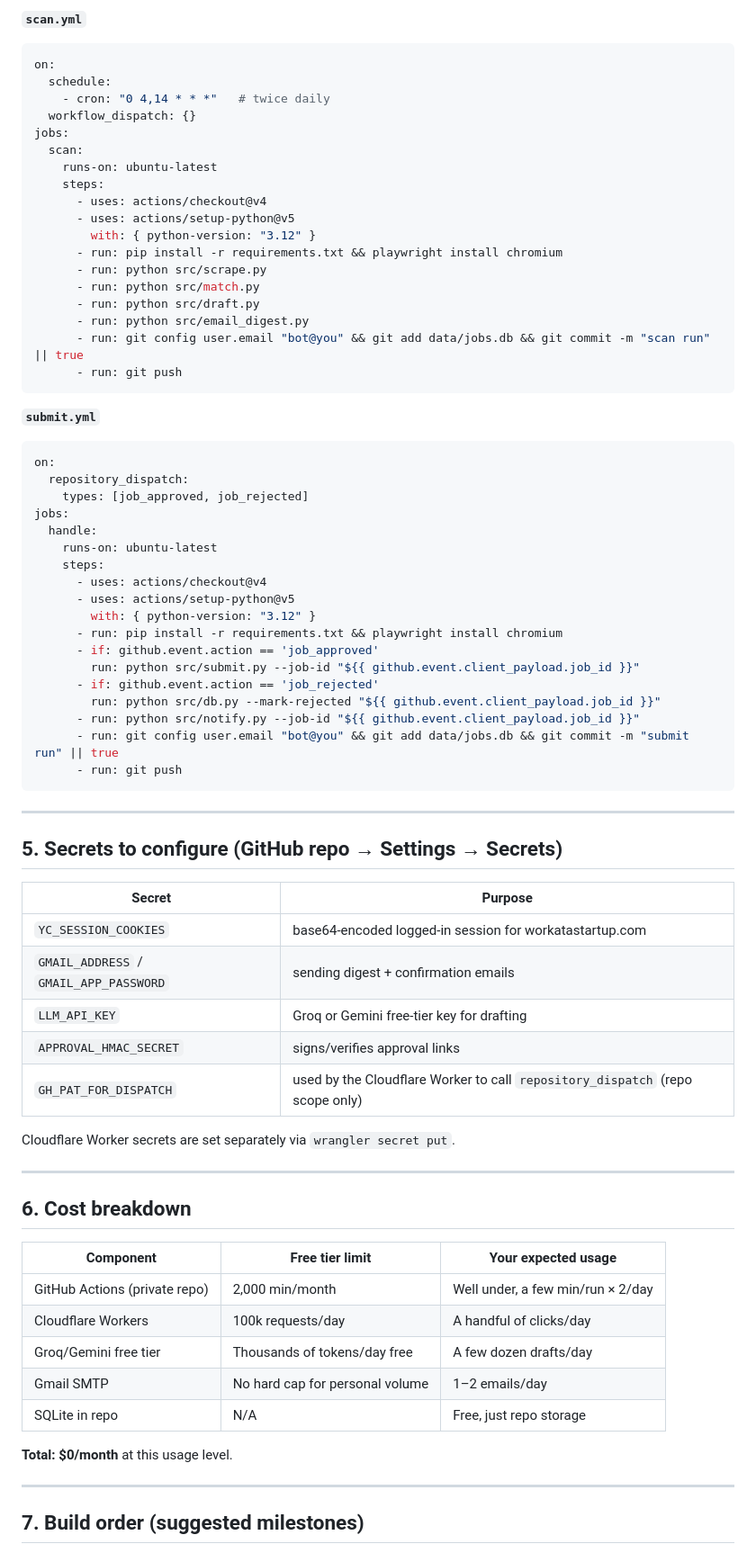
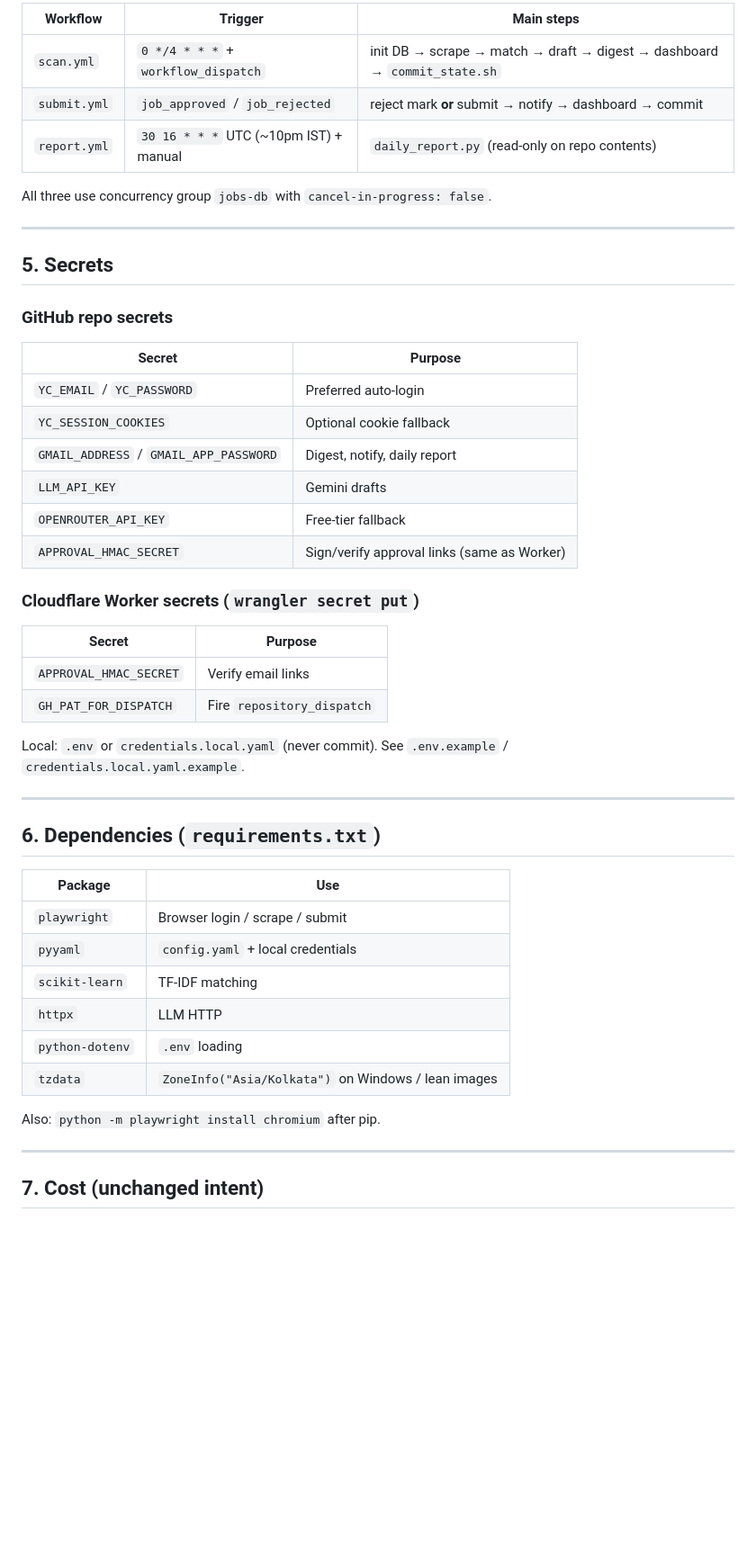
Before and after one commit to sanjay-kandpal/Yc-auto-apply, a Markdown page: plan.md, the part around one of its changes. Shown at 90% size. Drawn GitHub-style; blank space fills up the shorter version.

````diff
--- a/plan.md
+++ b/plan.md
@@ -106,77 +133,52 @@ SQLite as a committed file works fine at this scale (tens of jobs/day) and needs
 
-**`scan.yml`**
-```yaml
-on:
-  schedule:
-    - cron: "0 4,14 * * *"   # twice daily
-  workflow_dispatch: {}
-jobs:
-  scan:
-    runs-on: ubuntu-latest
-    steps:
-      - uses: actions/checkout@v4
-      - uses: actions/setup-python@v5
-        with: { python-version: "3.12" }
-      - run: pip install -r requirements.txt && playwright install chromium
-      - run: python src/scrape.py
-      - run: python src/match.py
-      - run: python src/draft.py
-      - run: python src/email_digest.py
-      - run: git config user.email "bot@you" && git add data/jobs.db && git commit -m "scan run" || true
-      - run: git push
-```
+| Workflow | Trigger | Main steps |
+|---|---|---|
+| `scan.yml` | `0 */4 * * *` + `workflow_dispatch` | init DB → scrape → match → draft → digest → dashboard → `commit_state.sh` |
+| `submit.yml` | `job_approved` / `job_rejected` | reject mark **or** submit → notify → dashboard → commit |
+| `report.yml` | `30 16 * * *` UTC (~10pm IST) + manual | `daily_report.py` (read-only on repo contents) |
 
-**`submit.yml`**
-```yaml
-on:
-  repository_dispatch:
-    types: [job_approved, job_rejected]
-jobs:
-  handle:
-    runs-on: ubuntu-latest
-    steps:
-      - uses: actions/checkout@v4
-      - uses: actions/setup-python@v5
-        with: { python-version: "3.12" }
-      - run: pip install -r requirements.txt && playwright install chromium
-      - if: github.event.action == 'job_approved'
-        run: python src/submit.py --job-id "${{ github.event.client_payload.job_id }}"
-      - if: github.event.action == 'job_rejected'
-        run: python src/db.py --mark-rejected "${{ github.event.client_payload.job_id }}"
-      - run: python src/notify.py --job-id "${{ github.event.client_payload.job_id }}"
-      - run: git config user.email "bot@you" && git add data/jobs.db && git commit -m "submit run" || true
-      - run: git push
-```
+All three use concurrency group `jobs-db` with `cancel-in-progress: false`.
 
 ---
 
-## 5. Secrets to configure (GitHub repo → Settings → Secrets)
+## 5. Secrets
+
+### GitHub repo secrets
 
 | Secret | Purpose |
 |---|---|
-| `YC_SESSION_COOKIES` | base64-encoded logged-in session for workatastartup.com |
-| `GMAIL_ADDRESS` / `GMAIL_APP_PASSWORD` | sending digest + confirmation emails |
-| `LLM_API_KEY` | Groq or Gemini free-tier key for drafting |
-| `APPROVAL_HMAC_SECRET` | signs/verifies approval links |
-| `GH_PAT_FOR_DISPATCH` | used by the Cloudflare Worker to call `repository_dispatch` (repo scope only) |
+| `YC_EMAIL` / `YC_PASSWORD` | Preferred auto-login |
+| `YC_SESSION_COOKIES` | Optional cookie fallback |
+| `GMAIL_ADDRESS` / `GMAIL_APP_PASSWORD` | Digest, notify, daily report |
+| `LLM_API_KEY` | Gemini drafts |
+| `OPENROUTER_API_KEY` | Free-tier fallback |
+| `APPROVAL_HMAC_SECRET` | Sign/verify approval links (same as Worker) |
 
-Cloudflare Worker secrets are set separately via `wrangler secret put`.
+### Cloudflare Worker secrets (`wrangler secret put`)
+
+| Secret | Purpose |
+|---|---|
+| `APPROVAL_HMAC_SECRET` | Verify email links |
+| `GH_PAT_FOR_DISPATCH` | Fire `repository_dispatch` |
+
+Local: `.env` or `credentials.local.yaml` (never commit). See `.env.example` / `credentials.local.yaml.example`.
 
 ---
 
-## 6. Cost breakdown
+## 6. Dependencies (`requirements.txt`)
 
-| Component | Free tier limit | Your expected usage |
-|---|---|---|
-| GitHub Actions (private repo) | 2,000 min/month | Well under, a few min/run × 2/day |
-| Cloudflare Workers | 100k requests/day | A handful of clicks/day |
-| Groq/Gemini free tier | Thousands of tokens/day free | A few dozen drafts/day |
-| Gmail SMTP | No hard cap for personal volume | 1–2 emails/day |
-| SQLite in repo | N/A | Free, just repo storage |
+| Package | Use |
+|---|---|
+| `playwright` | Browser login / scrape / submit |
+| `pyyaml` | `config.yaml` + local credentials |
+| `scikit-learn` | TF-IDF matching |
+| `httpx` | LLM HTTP |
+| `python-dotenv` | `.env` loading |
+| `tzdata` | `ZoneInfo("Asia/Kolkata")` on Windows / lean images |
 
-**Total: $0/month** at this usage level.
+Also: `python -m playwright install chromium` after pip.
 
 ---
 
-## 7. Build order (suggested milestones)
+## 7. Cost (unchanged intent)
 
````
Also changed, not shown: other parts of plan.md (+120 -70 lines), README.md (+2 -0 lines).
